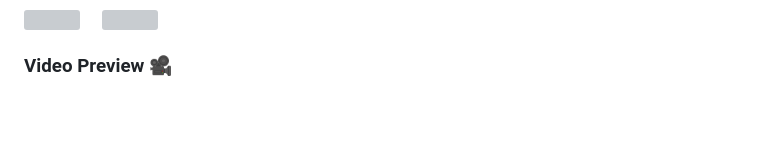
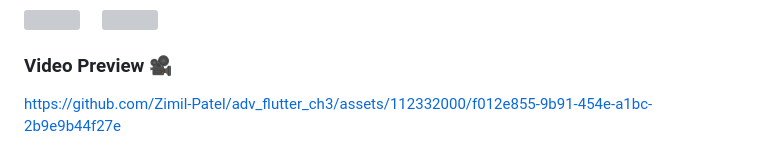
Before and after one commit to Zimil-Patel/adv_flutter_ch3, a Markdown page: README.md, the part around the change. Rendered like a GitHub page; blank space fills up the shorter version; grey boxes are pictures that could not be loaded.

```diff
--- a/README.md
+++ b/README.md
@@ -109,3 +109,5 @@ This setup ensures that the UI updates dynamically based on the network connecti
 </div>
 
 ### Video Preview 🎥
+
+https://github.com/Zimil-Patel/adv_flutter_ch3/assets/112332000/f012e855-9b91-454e-a1bc-2b9e9b44f27e
```
